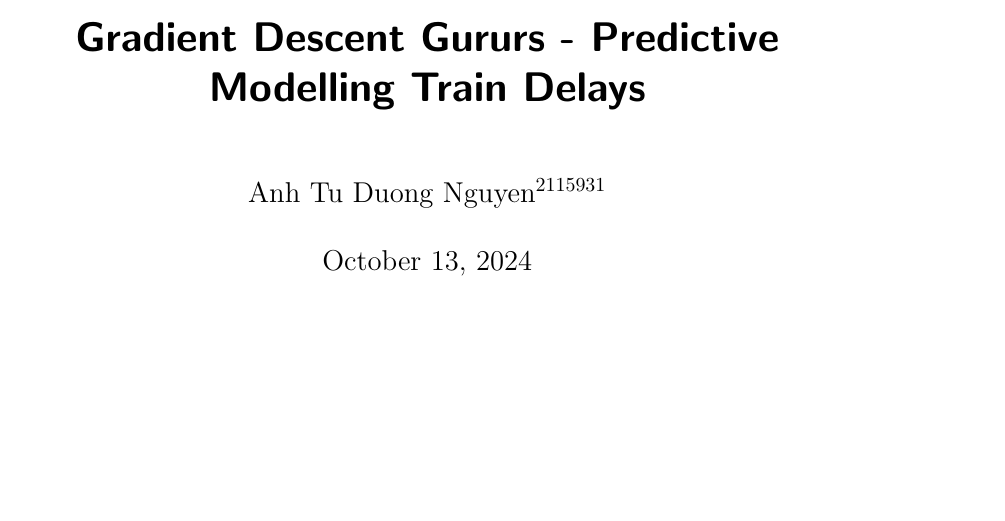
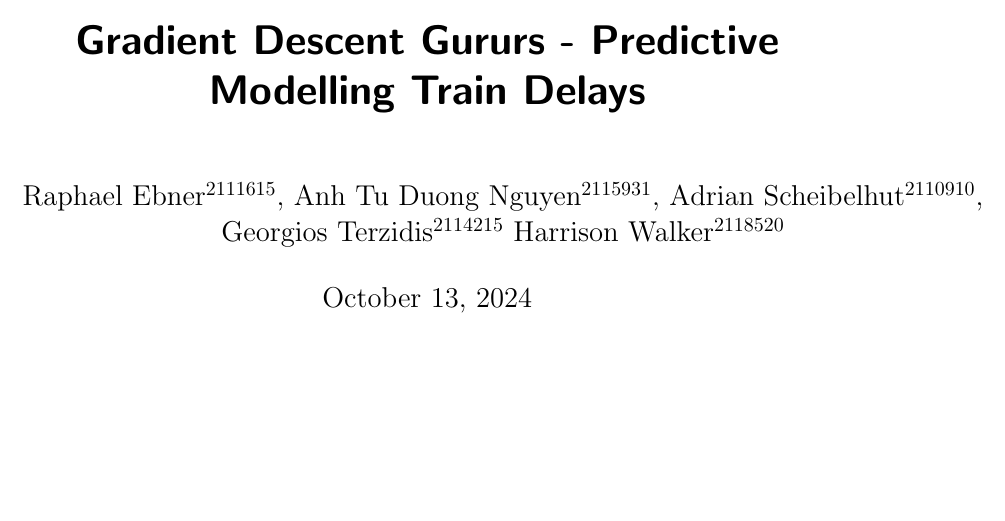
Before and after one commit to Tu2-prog/Data-Mining-Project-Outline, a LaTeX thesis (thesis.tex): part of page 1 of 7, cut so that both start at the same text. Compiled offline with pdfLaTeX.

Commit message:
added our names and immatriculatio number in alphabetical order

```diff
--- a/thesis.tex
+++ b/thesis.tex
@@ -30,7 +30,7 @@
 
 \frontmatter \subject{Data Mining Project Outline HWS24} % change to appropriate type
 \title{Gradient Descent Gururs - Predictive Modelling Train Delays}
-\author{Anh Tu Duong Nguyen$^{2115931}$} \date{October 13, 2024}
+\author{Raphael Ebner$^{2111615}$, Anh Tu Duong Nguyen$^{2115931}$, Adrian Scheibelhut$^{2110910}$,\\ Georgios Terzidis$^{2114215}$ Harrison Walker$^{2118520}$} \date{October 13, 2024}
 \publishers{{\small Submitted to}\\
 Data and Web Science Group\\
 Prof.\ Dr.\ Hertling\\
```
Also changed, not shown: thesis.pdf.
